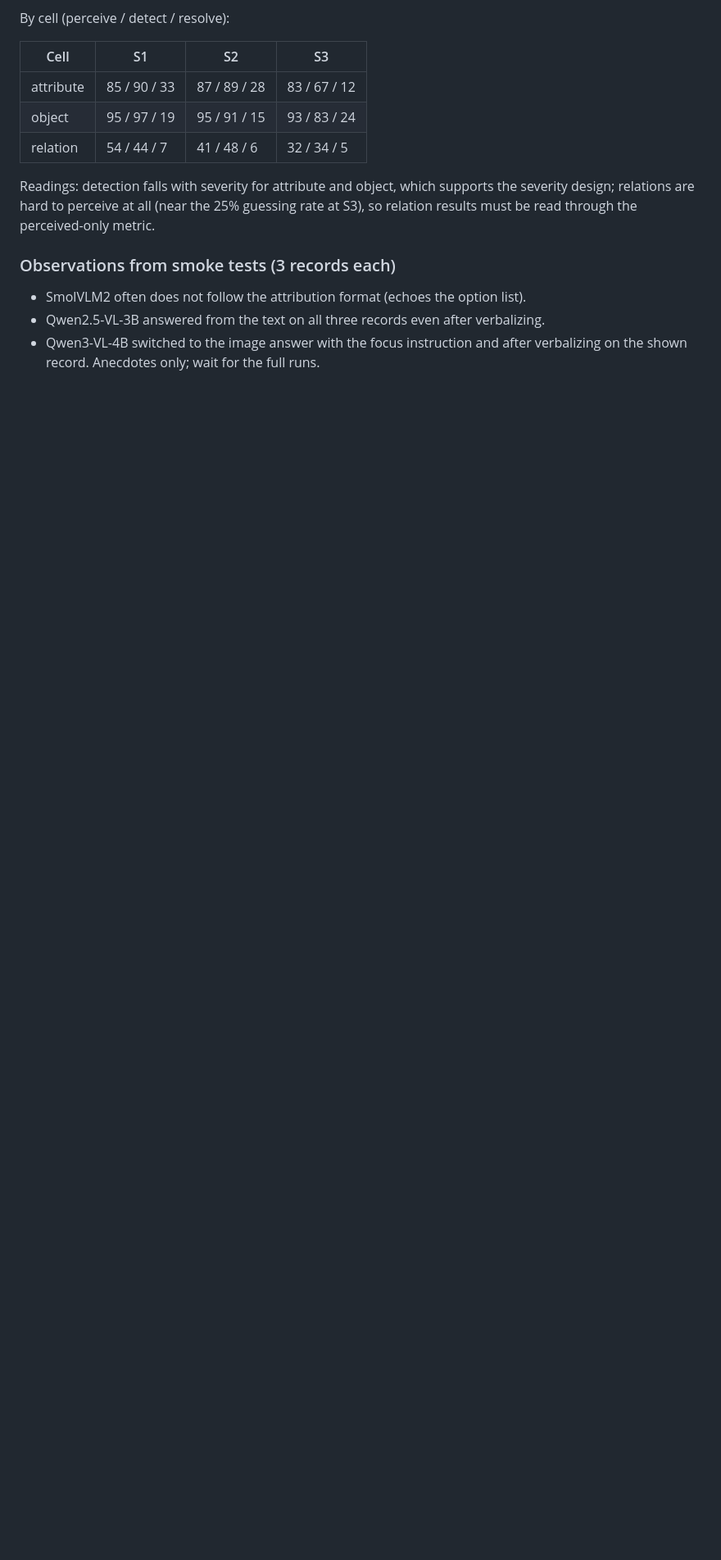
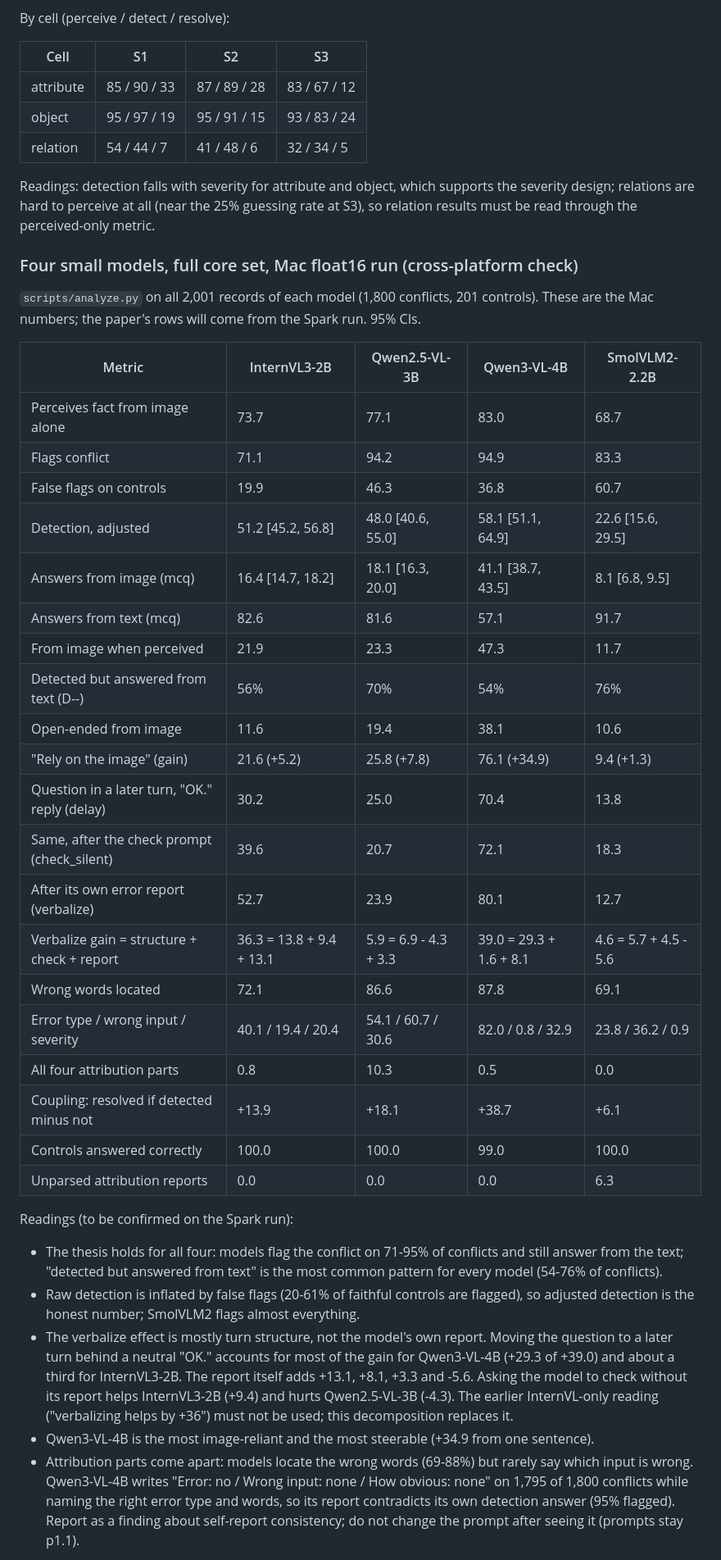
Before and after one commit to shohel1arman/faultline-bench, a Markdown page: docs/PAPER_NOTES.md, the part around one of its changes. Shown at 82% size. Drawn GitHub-style; blank space fills up the shorter version.

Commit message:
Add four-model Mac results and the verbalize decomposition to the paper notes

```diff
--- a/docs/PAPER_NOTES.md
+++ b/docs/PAPER_NOTES.md
@@ -100,9 +100,51 @@ Readings: detection falls with severity for attribute and object, which supports
 severity design; relations are hard to perceive at all (near the 25% guessing rate at
 S3), so relation results must be read through the perceived-only metric.
 
-### Observations from smoke tests (3 records each)
+### Four small models, full core set, Mac float16 run (cross-platform check)
 
-- SmolVLM2 often does not follow the attribution format (echoes the option list).
-- Qwen2.5-VL-3B answered from the text on all three records even after verbalizing.
-- Qwen3-VL-4B switched to the image answer with the focus instruction and after
-  verbalizing on the shown record. Anecdotes only; wait for the full runs.
+`scripts/analyze.py` on all 2,001 records of each model (1,800 conflicts, 201 controls).
+These are the Mac numbers; the paper's rows will come from the Spark run. 95% CIs.
+
+| Metric | InternVL3-2B | Qwen2.5-VL-3B | Qwen3-VL-4B | SmolVLM2-2.2B |
+|---|---|---|---|---|
+| Perceives fact from image alone | 73.7 | 77.1 | 83.0 | 68.7 |
+| Flags conflict | 71.1 | 94.2 | 94.9 | 83.3 |
+| False flags on controls | 19.9 | 46.3 | 36.8 | 60.7 |
+| Detection, adjusted | 51.2 [45.2, 56.8] | 48.0 [40.6, 55.0] | 58.1 [51.1, 64.9] | 22.6 [15.6, 29.5] |
+| Answers from image (mcq) | 16.4 [14.7, 18.2] | 18.1 [16.3, 20.0] | 41.1 [38.7, 43.5] | 8.1 [6.8, 9.5] |
+| Answers from text (mcq) | 82.6 | 81.6 | 57.1 | 91.7 |
+| From image when perceived | 21.9 | 23.3 | 47.3 | 11.7 |
+| Detected but answered from text (D--) | 56% | 70% | 54% | 76% |
+| Open-ended from image | 11.6 | 19.4 | 38.1 | 10.6 |
+| "Rely on the image" (gain) | 21.6 (+5.2) | 25.8 (+7.8) | 76.1 (+34.9) | 9.4 (+1.3) |
+| Question in a later turn, "OK." reply (delay) | 30.2 | 25.0 | 70.4 | 13.8 |
+| Same, after the check prompt (check_silent) | 39.6 | 20.7 | 72.1 | 18.3 |
+| After its own error report (verbalize) | 52.7 | 23.9 | 80.1 | 12.7 |
+| Verbalize gain = structure + check + report | 36.3 = 13.8 + 9.4 + 13.1 | 5.9 = 6.9 - 4.3 + 3.3 | 39.0 = 29.3 + 1.6 + 8.1 | 4.6 = 5.7 + 4.5 - 5.6 |
+| Wrong words located | 72.1 | 86.6 | 87.8 | 69.1 |
+| Error type / wrong input / severity | 40.1 / 19.4 / 20.4 | 54.1 / 60.7 / 30.6 | 82.0 / 0.8 / 32.9 | 23.8 / 36.2 / 0.9 |
+| All four attribution parts | 0.8 | 10.3 | 0.5 | 0.0 |
+| Coupling: resolved if detected minus not | +13.9 | +18.1 | +38.7 | +6.1 |
+| Controls answered correctly | 100.0 | 100.0 | 99.0 | 100.0 |
+| Unparsed attribution reports | 0.0 | 0.0 | 0.0 | 6.3 |
+
+Readings (to be confirmed on the Spark run):
+
+- The thesis holds for all four: models flag the conflict on 71-95% of conflicts and
+  still answer from the text; "detected but answered from text" is the most common
+  pattern for every model (54-76% of conflicts).
+- Raw detection is inflated by false flags (20-61% of faithful controls are flagged), so
+  adjusted detection is the honest number; SmolVLM2 flags almost everything.
+- The verbalize effect is mostly turn structure, not the model's own report. Moving the
+  question to a later turn behind a neutral "OK." accounts for most of the gain for
+  Qwen3-VL-4B (+29.3 of +39.0) and about a third for InternVL3-2B. The report itself adds
+  +13.1, +8.1, +3.3 and -5.6. Asking the model to check without its report helps
+  InternVL3-2B (+9.4) and hurts Qwen2.5-VL-3B (-4.3). The earlier InternVL-only reading
+  ("verbalizing helps by +36") must not be used; this decomposition replaces it.
+- Qwen3-VL-4B is the most image-reliant and the most steerable (+34.9 from one sentence).
+- Attribution parts come apart: models locate the wrong words (69-88%) but rarely say
+  which input is wrong. Qwen3-VL-4B writes "Error: no / Wrong input: none / How obvious:
+  none" on 1,795 of 1,800 conflicts while naming the right error type and words, so its
+  report contradicts its own detection answer (95% flagged). Report as a finding about
+  self-report consistency; do not change the prompt after seeing it (prompts stay p1.1).
+
```
Also changed, not shown: other parts of docs/PAPER_NOTES.md (+23 -1 lines), LAB_JOURNAL.md (+18 -0 lines).
